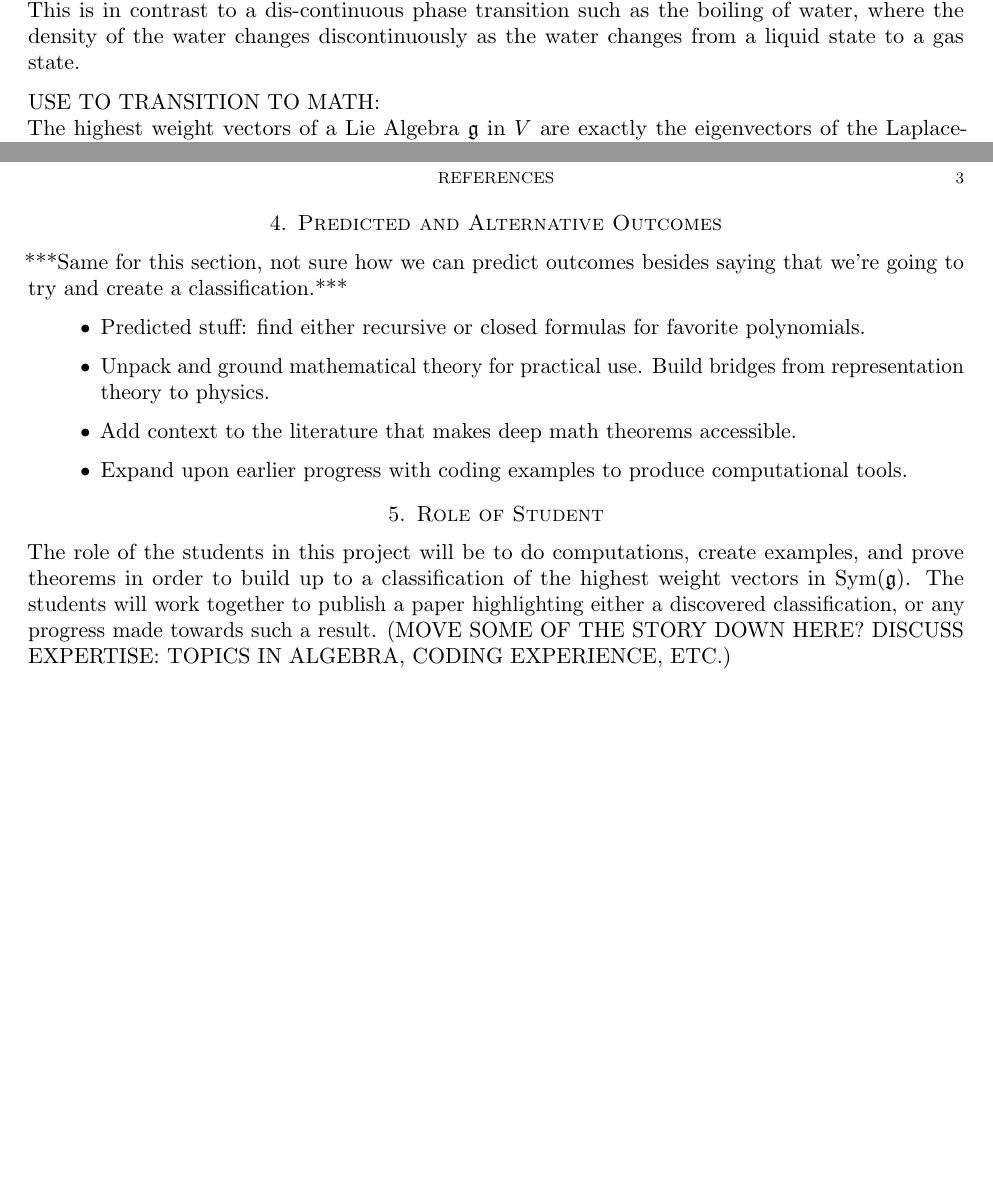
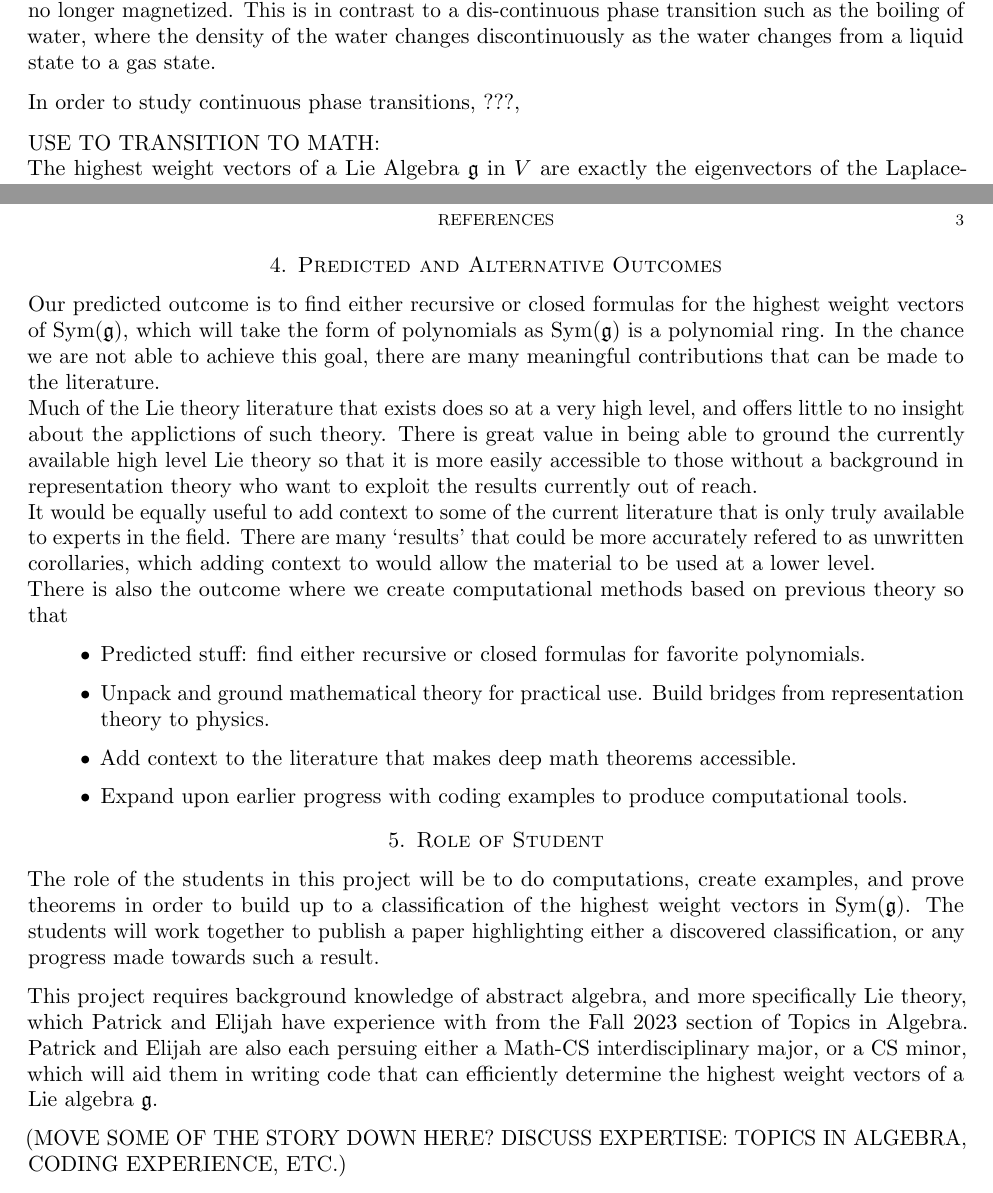
Before and after one commit to PatrickNorton/rcsrf-proposal, a LaTeX paper (proposal.tex): two parts of pages 1 and 3 of 3, joined at a grey line, cut so that both start at the same text, the shorter picture padded with empty space. Compiled offline with pdfLaTeX.

Commit message:
Changes to Outcomes and Role of Student

```diff
--- a/proposal.tex
+++ b/proposal.tex
@@ -1,15 +1,13 @@
-
-
 \documentclass[11pt, reqno]{amsart}
 
-\include{prelude.tex}
+\input{prelude.tex}
 
-\usepackage{biblatex}
+\usepackage[backend=biber, style=alphabetic]{biblatex}
 \usepackage{microtype}
 \addbibresource{bibliography.bib}
 
 \title{Project Proposal}
-\author{Patrick Norton \and Elijah Whitlam-Sandler}
+\author{Patrick Norton, Elijah Whitlam-Sandler \and Pranay Pingali}
 
 \begin{document}
 
@@ -39,6 +30,6 @@ magnetization of a material to decrease continuously until the material is no lo
-magnetized. This is in contrast to a dis-continuous phase transition such as the
-boiling of water, where the density of the water changes discontinuously as the water
-changes from a liquid state to a gas state.
+This project is in mathematical physics and representation theory. Specifically, we will be studying certain polynomials and their role in continuous phase transitions. A \emph{continuous phase transition} is a change to a system where some metric describing the system changes continuously over the transition \cite[\S1]{Sa06}. This is opposed to the general use of a phase transition where the phase changes may happen discretely. The classic example of a continuous phase transition is studying the magnetization---the strength of a magnet per unit volume---of a material as the material is heated. Applied heat causes the magnetization of a material to decrease continuously until the material is no longer magnetized. This is in contrast to a dis-continuous phase transition such as the boiling of water, where the density of the water changes discontinuously as the water changes from a liquid state to a gas state.
+
+In order to study continuous phase transitions, ???,
 
 USE TO TRANSITION TO MATH:\\
 The highest weight vectors of a Lie Algebra $\fg$ in $V$ are exactly the eigenvectors
@@ -169,7 +159,10 @@ STRENGTH: Using established knowledge of higher level mathematical structure to
 
 \section{Predicted and Alternative Outcomes}
 
-***Same for this section, not sure how we can predict outcomes besides saying that we're going to try and create a classification.***
+Our predicted outcome is to find either recursive or closed formulas for the highest weight vectors of $\Sym(\fg)$, which will take the form of polynomials as $\Sym(\fg)$ is a polynomial ring. In the chance we are not able to achieve this goal, there are many meaningful contributions that can be made to the literature. \\
+Much of the Lie theory literature that exists does so at a very high level, and offers little to no insight about the applictions of such theory. There is great value in being able to ground the currently available high level Lie theory so that it is more easily accessible to those without a background in representation theory who want to exploit the results currently out of reach.\\
+It would be equally useful to add context to some of the current literature that is only truly available to experts in the field. There are many `results' that could be more accurately refered to as unwritten corollaries, which adding context to would allow the material to be used at a lower level.\\
+There is also the outcome where we create computational methods based on previous theory so that
 
 
 
@@ -183,7 +176,12 @@ STRENGTH: Using established knowledge of higher level mathematical structure to
 
 \section{Role of Student}
 
-The role of the students in this project will be to do computations, create examples, and prove theorems in order to build up to a classification of the highest weight vectors in $\Sym(\fg)$. The students will work together to publish a paper highlighting either a discovered classification, or any progress made towards such a result. (MOVE SOME OF THE STORY DOWN HERE? DISCUSS EXPERTISE: TOPICS IN ALGEBRA, CODING EXPERIENCE, ETC.)
+The role of the students in this project will be to do computations, create examples, and prove theorems in order to build up to a classification of the highest weight vectors in $\Sym(\fg)$. The students will work together to publish a paper highlighting either a discovered classification, or any progress made towards such a result.
+
+This project requires background knowledge of abstract algebra, and more specifically Lie theory, which Patrick and Elijah have experience with from the Fall 2023 section of Topics in Algebra. Patrick and Elijah are also each persuing either a Math-CS interdisciplinary major, or a CS minor, which will aid them in writing code that can efficiently determine the highest weight vectors of a Lie algebra $\fg$.
+
+
+(MOVE SOME OF THE STORY DOWN HERE? DISCUSS EXPERTISE: TOPICS IN ALGEBRA, CODING EXPERIENCE, ETC.)
 
 \section{Role of Faculty}
 
```
Also changed, not shown: proposal.tex (12 more changed lines).
